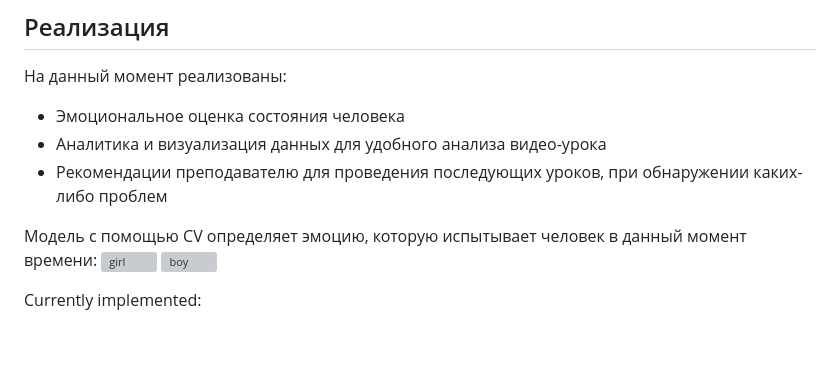
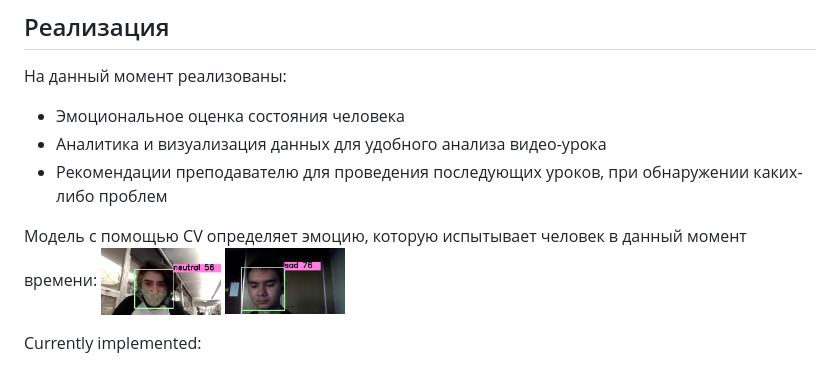
Before and after one commit to Wander1ngW1nd/EdControl, a Markdown page: README.md, the part around the change. GitHub-like rendering; blank space fills up the shorter version; grey boxes are pictures that could not be loaded.

Commit message:
add::girl and boy

```diff
--- a/README.md
+++ b/README.md
@@ -19,8 +19,8 @@ Our product offers a solution to this problem of education assessment, helping o
 - Рекомендации преподавателю для проведения последующих уроков, при обнаружении каких-либо проблем
 
 Модель с помощью CV определяет эмоцию, которую испытывает человек в данный момент времени:
-<img src="ima/girl.png" alt="girl" width="120" height="120">
-<img src="images/boy.png" alt="boy" width="120" height="120">
+<img src="img/girl.png" alt="girl" width="120" height="120">
+<img src="img/boy.png" alt="boy" width="120" height="120">
 
 Currently implemented:
 - Emotional assessment of a person's condition
```
